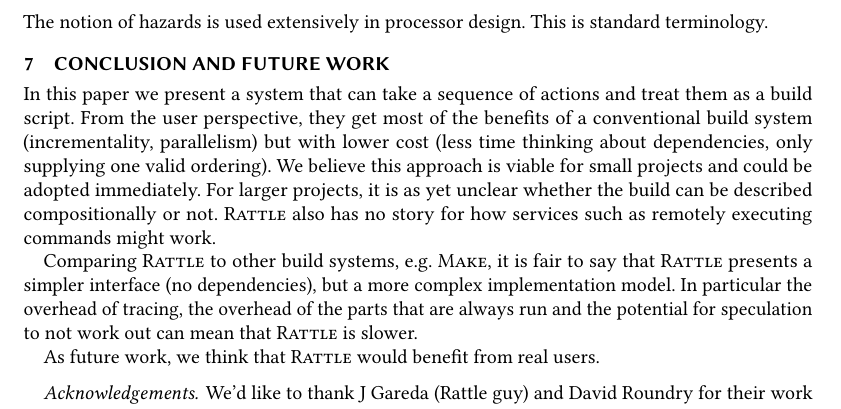
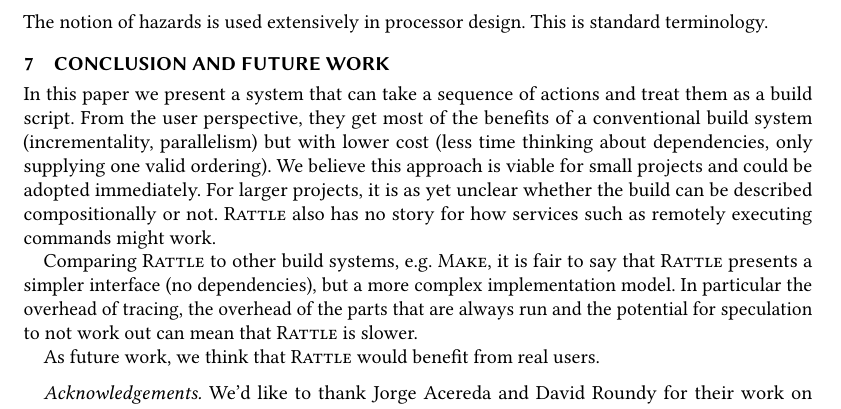
Before and after one commit to spall/rattle-papers, a LaTeX paper (icfp2020/paper.tex, which reads icfp2020/7-conclusion.tex): part of page 19 of 19, cut so that both start at the same text. Compiled offline with pdfLaTeX.

Commit message:
Fix up acknowledgements

```diff
--- a/icfp2020/7-conclusion.tex
+++ b/icfp2020/7-conclusion.tex
@@ -7,4 +7,4 @@
 
 As future work, we think that \Rattle would benefit from real users.
 
-\paragraph{Acknowledgements} We'd like to thank J Gareda (Rattle guy) and David Roundry for their work on \Fsatrace and \libbigbro respectively.
+\paragraph{Acknowledgements} We'd like to thank Jorge Acereda and David Roundy for their work on \Fsatrace and \libbigbro respectively.
```
